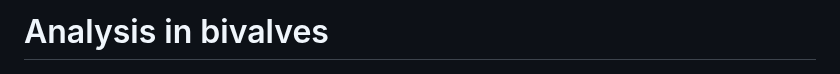
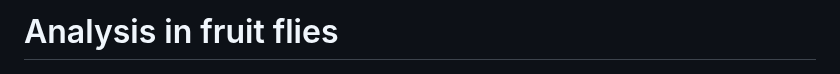
Before and after one commit to filonico/bivalvia_SRGs, a Markdown page: 03_drosophila/README.md, the part around the change. Drawn GitHub-style.

```diff
--- a/03_drosophila/README.md
+++ b/03_drosophila/README.md
@@ -1,4 +1,4 @@
-# Analysis in bivalves
+# Analysis in fruit flies
 
 ![alt text`](../figures/drosophila_sexDet_comic_v3.png)
 
```
